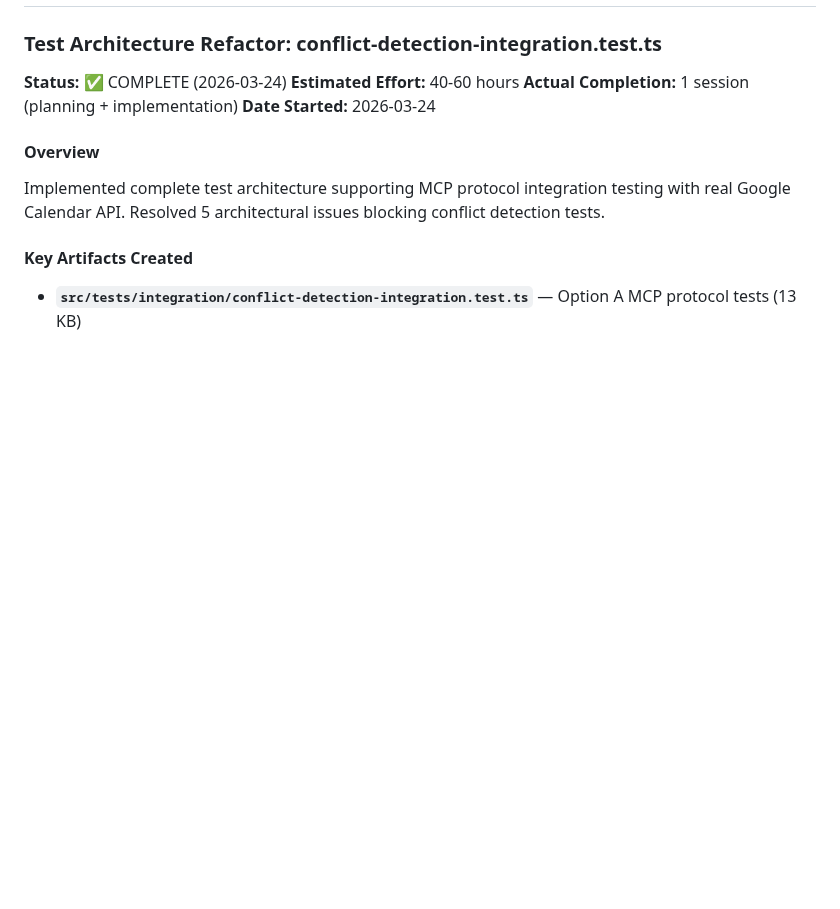
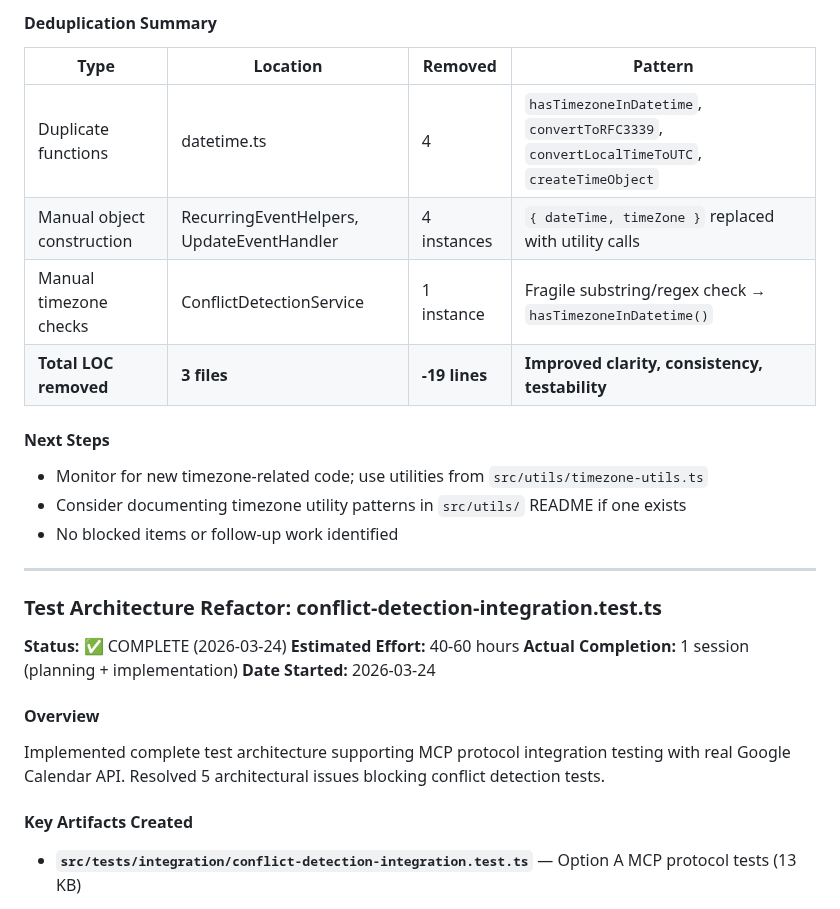
Before and after one commit to integritystudio/bot-army-google-calendar-mcp, a Markdown page: docs/BACKLOG.md, the part around one of its changes. GitHub-like rendering; blank space fills up the shorter version.

```diff
--- a/docs/BACKLOG.md
+++ b/docs/BACKLOG.md
@@ -21,3 +67,18 @@
+#### Deduplication Summary
+
+| Type | Location | Removed | Pattern |
+|------|----------|---------|---------|
+| Duplicate functions | datetime.ts | 4 | `hasTimezoneInDatetime`, `convertToRFC3339`, `convertLocalTimeToUTC`, `createTimeObject` |
+| Manual object construction | RecurringEventHelpers, UpdateEventHandler | 4 instances | `{ dateTime, timeZone }` replaced with utility calls |
+| Manual timezone checks | ConflictDetectionService | 1 instance | Fragile substring/regex check → `hasTimezoneInDatetime()` |
+| **Total LOC removed** | **3 files** | **-19 lines** | **Improved clarity, consistency, testability** |
+
+#### Next Steps
+- Monitor for new timezone-related code; use utilities from `src/utils/timezone-utils.ts`
+- Consider documenting timezone utility patterns in `src/utils/` README if one exists
+- No blocked items or follow-up work identified
+
+---
 
 ### Test Architecture Refactor: conflict-detection-integration.test.ts
 **Status:** ✅ COMPLETE (2026-03-24)
```
Also changed, not shown: other parts of docs/BACKLOG.md (+58 -12 lines).
